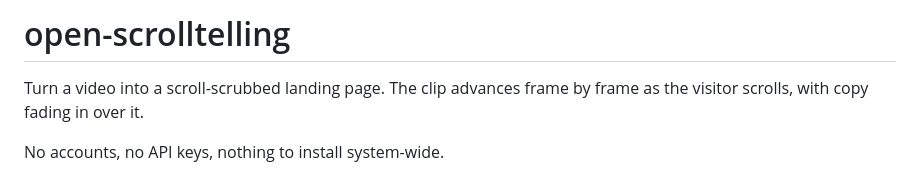
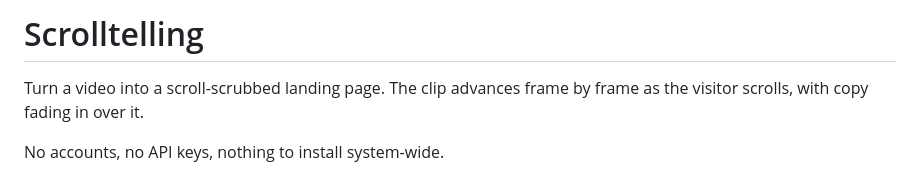
Before and after one commit to danhnm1203/scrollytelling, a Markdown page: README.md, the part around the change. Drawn GitHub-style.

```diff
--- a/README.md
+++ b/README.md
@@ -1,4 +1,4 @@
-# open-scrolltelling
+# Scrolltelling
 
 Turn a video into a scroll-scrubbed landing page. The clip advances frame by
 frame as the visitor scrolls, with copy fading in over it.
```
